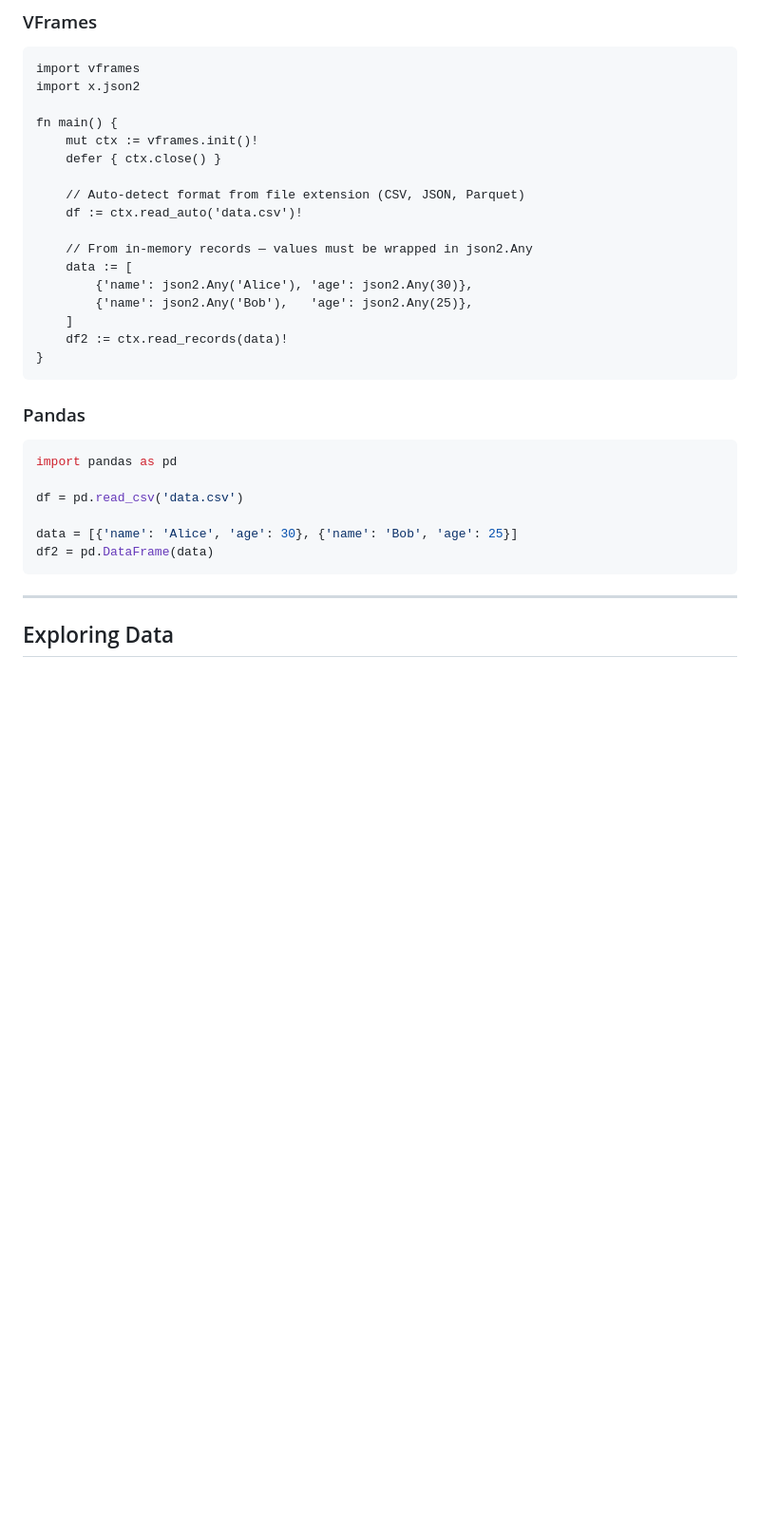
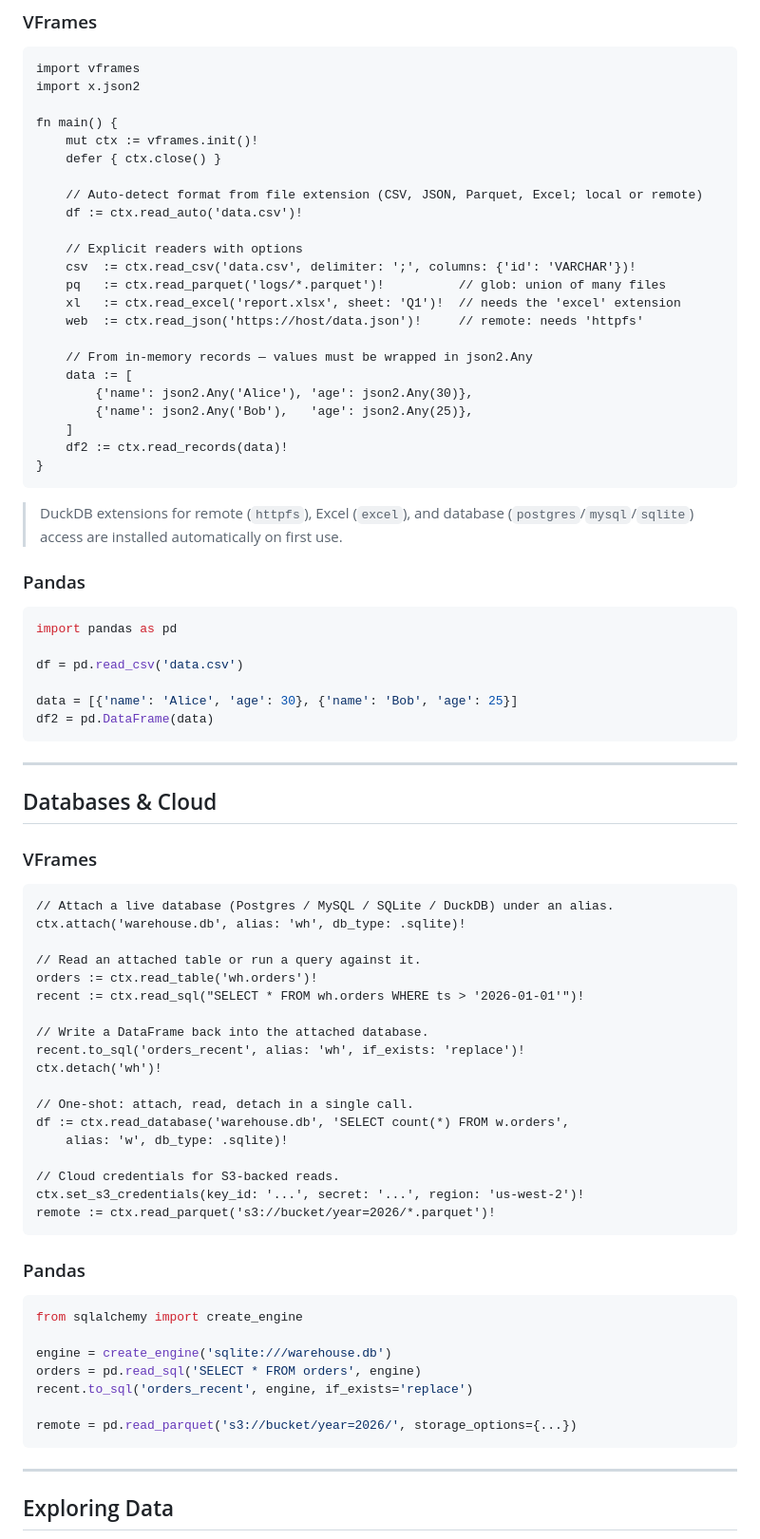
Before and after one commit to rodabt/vframes, a Markdown page: TUTORIAL.md, the part around one of its changes. Shown at 95% size. Drawn GitHub-style; blank space fills up the shorter version.

````diff
--- a/TUTORIAL.md
+++ b/TUTORIAL.md
@@ -66,8 +67,14 @@ fn main() {
     mut ctx := vframes.init()!
     defer { ctx.close() }
 
-    // Auto-detect format from file extension (CSV, JSON, Parquet)
+    // Auto-detect format from file extension (CSV, JSON, Parquet, Excel; local or remote)
     df := ctx.read_auto('data.csv')!
+
+    // Explicit readers with options
+    csv  := ctx.read_csv('data.csv', delimiter: ';', columns: {'id': 'VARCHAR'})!
+    pq   := ctx.read_parquet('logs/*.parquet')!          // glob: union of many files
+    xl   := ctx.read_excel('report.xlsx', sheet: 'Q1')!  // needs the 'excel' extension
+    web  := ctx.read_json('https://host/data.json')!     // remote: needs 'httpfs'
 
     // From in-memory records — values must be wrapped in json2.Any
     data := [
@@ -78,6 +85,9 @@ fn main() {
 }
 ```
 
+> DuckDB extensions for remote (`httpfs`), Excel (`excel`), and database
+> (`postgres`/`mysql`/`sqlite`) access are installed automatically on first use.
+
 ### Pandas
 
 ```python
@@ -87,6 +97,45 @@ df = pd.read_csv('data.csv')
 
 data = [{'name': 'Alice', 'age': 30}, {'name': 'Bob', 'age': 25}]
 df2 = pd.DataFrame(data)
+```
+
+---
+
+## Databases & Cloud
+
+### VFrames
+
+```v
+// Attach a live database (Postgres / MySQL / SQLite / DuckDB) under an alias.
+ctx.attach('warehouse.db', alias: 'wh', db_type: .sqlite)!
+
+// Read an attached table or run a query against it.
+orders := ctx.read_table('wh.orders')!
+recent := ctx.read_sql("SELECT * FROM wh.orders WHERE ts > '2026-01-01'")!
+
+// Write a DataFrame back into the attached database.
+recent.to_sql('orders_recent', alias: 'wh', if_exists: 'replace')!
+ctx.detach('wh')!
+
+// One-shot: attach, read, detach in a single call.
+df := ctx.read_database('warehouse.db', 'SELECT count(*) FROM w.orders',
+    alias: 'w', db_type: .sqlite)!
+
+// Cloud credentials for S3-backed reads.
+ctx.set_s3_credentials(key_id: '...', secret: '...', region: 'us-west-2')!
+remote := ctx.read_parquet('s3://bucket/year=2026/*.parquet')!
+```
+
+### Pandas
+
+```python
+from sqlalchemy import create_engine
+
+engine = create_engine('sqlite:///warehouse.db')
+orders = pd.read_sql('SELECT * FROM orders', engine)
+recent.to_sql('orders_recent', engine, if_exists='replace')
+
+remote = pd.read_parquet('s3://bucket/year=2026/', storage_options={...})
 ```
 
 ---
````
Also changed, not shown: other parts of TUTORIAL.md (+29 -18 lines), IMPLEMENTATION_ROADMAP.md (+4 -4 lines), README.md (+50 -2 lines).
